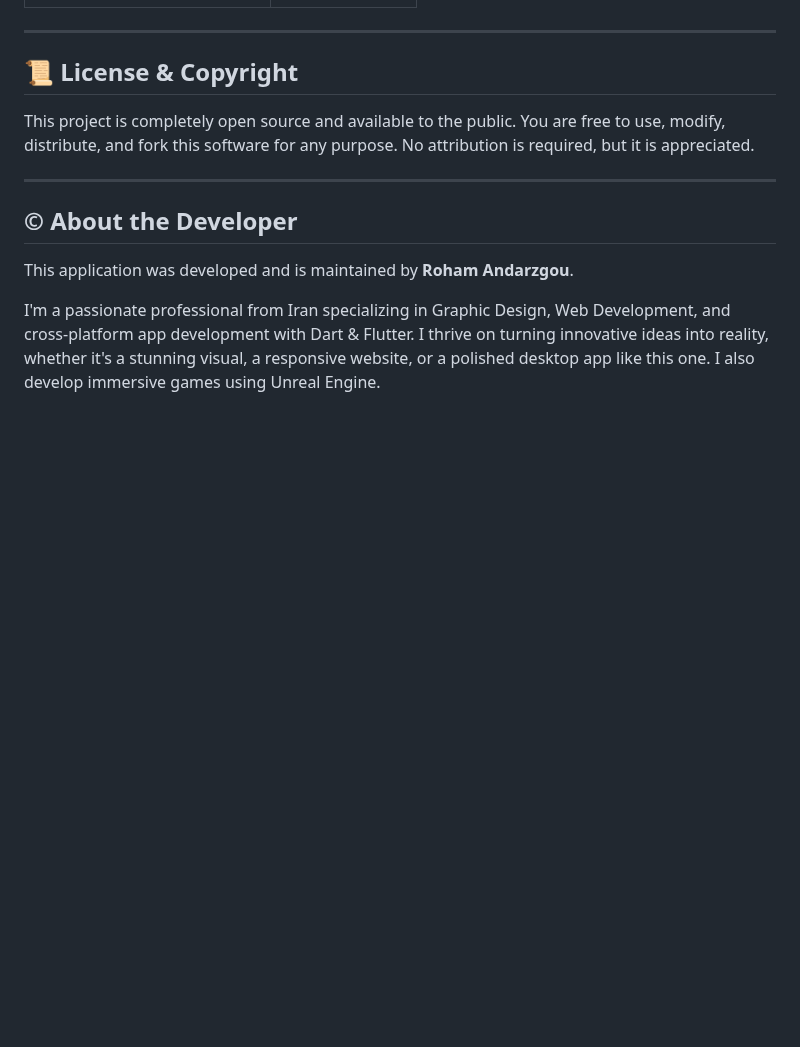
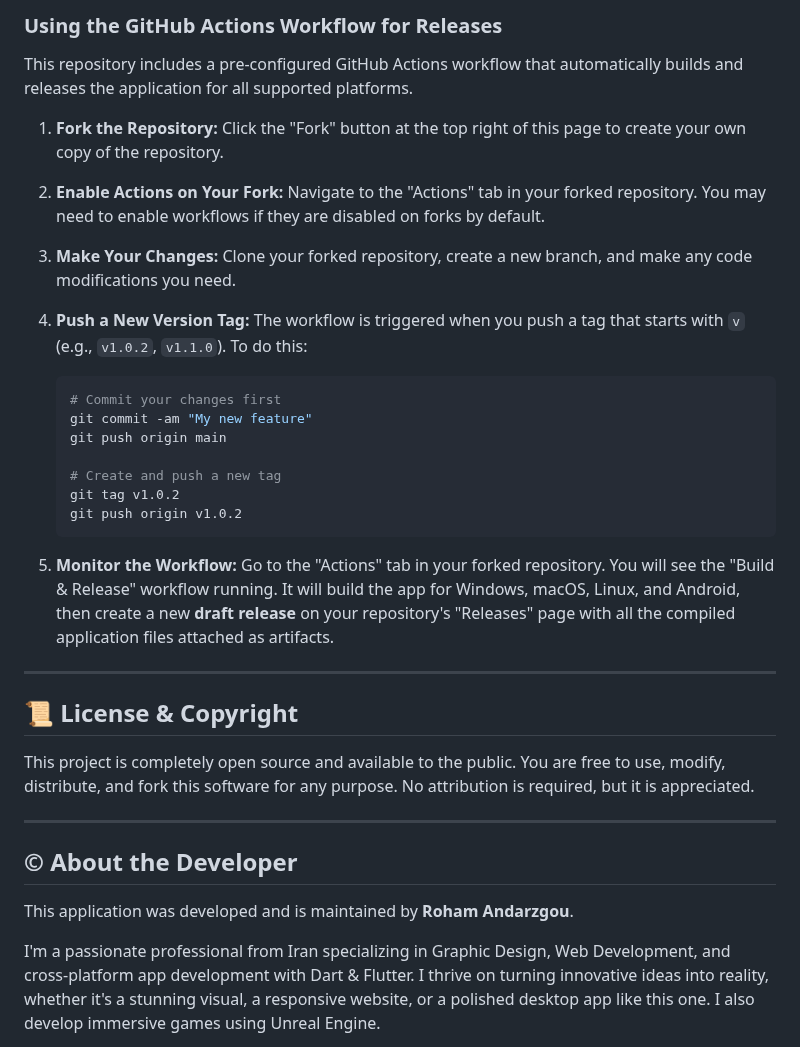
Before and after one commit to IMROVOID/ETH-Hunter, a Markdown page: README.md, the part around one of its changes. GitHub-like rendering; blank space fills up the shorter version.

````diff
--- a/README.md
+++ b/README.md
@@ -80,3 +132,30 @@ The sidebar provides navigation and at-a-glance statistics.
+### Using the GitHub Actions Workflow for Releases
+
+This repository includes a pre-configured GitHub Actions workflow that automatically builds and releases the application for all supported platforms.
+
+1.  **Fork the Repository:**
+    Click the "Fork" button at the top right of this page to create your own copy of the repository.
+
+2.  **Enable Actions on Your Fork:**
+    Navigate to the "Actions" tab in your forked repository. You may need to enable workflows if they are disabled on forks by default.
+
+3.  **Make Your Changes:**
+    Clone your forked repository, create a new branch, and make any code modifications you need.
+
+4.  **Push a New Version Tag:**
+    The workflow is triggered when you push a tag that starts with `v` (e.g., `v1.0.2`, `v1.1.0`). To do this:
+    ```bash
+    # Commit your changes first
+    git commit -am "My new feature"
+    git push origin main
+
+    # Create and push a new tag
+    git tag v1.0.2
+    git push origin v1.0.2
+    ```
+
+5.  **Monitor the Workflow:**
+    Go to the "Actions" tab in your forked repository. You will see the "Build & Release" workflow running. It will build the app for Windows, macOS, Linux, and Android, then create a new **draft release** on your repository's "Releases" page with all the compiled application files attached as artifacts.
 
 ---
 
````
Also changed, not shown: other parts of README.md (+59 -7 lines).
